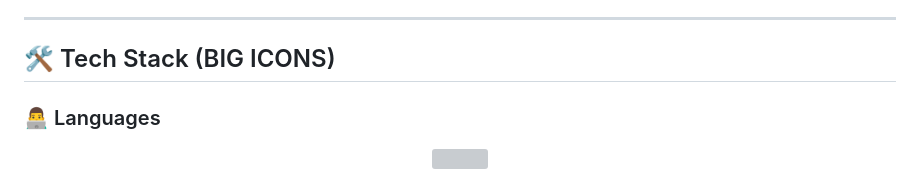
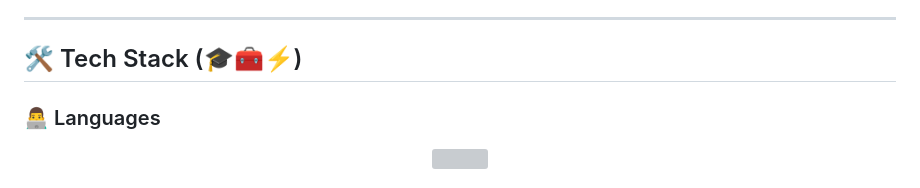
Before and after one commit to ihsafy/ihsafy, a Markdown page: README.md, the part around the change. GitHub-like rendering; grey boxes are pictures that could not be loaded.

```diff
--- a/README.md
+++ b/README.md
@@ -30,7 +30,7 @@
 
 ---
 
-## 🛠️ Tech Stack (BIG ICONS)
+## 🛠️ Tech Stack (🎓🧰⚡)
 
 ### 👨‍💻 Languages
 <p align="center">
```
